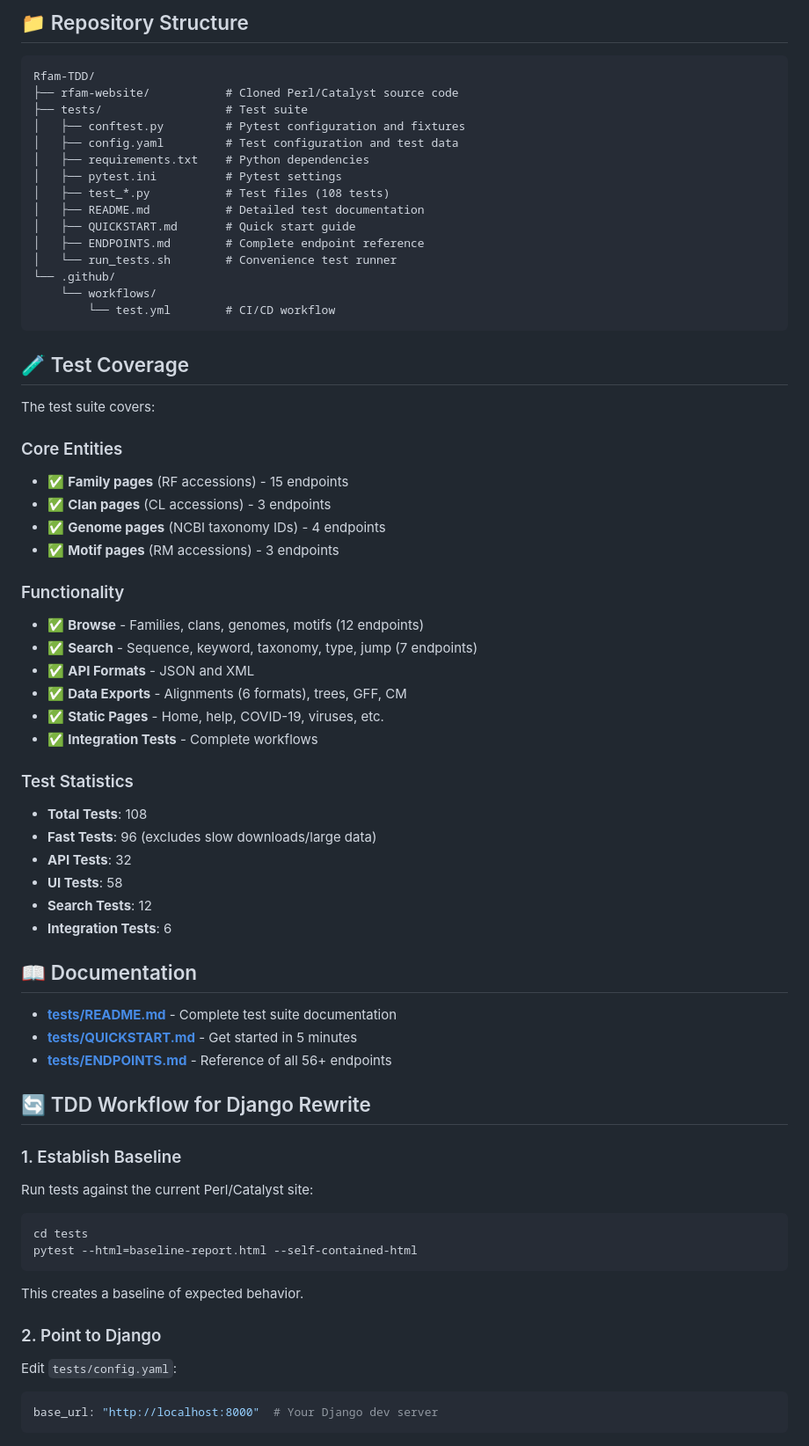
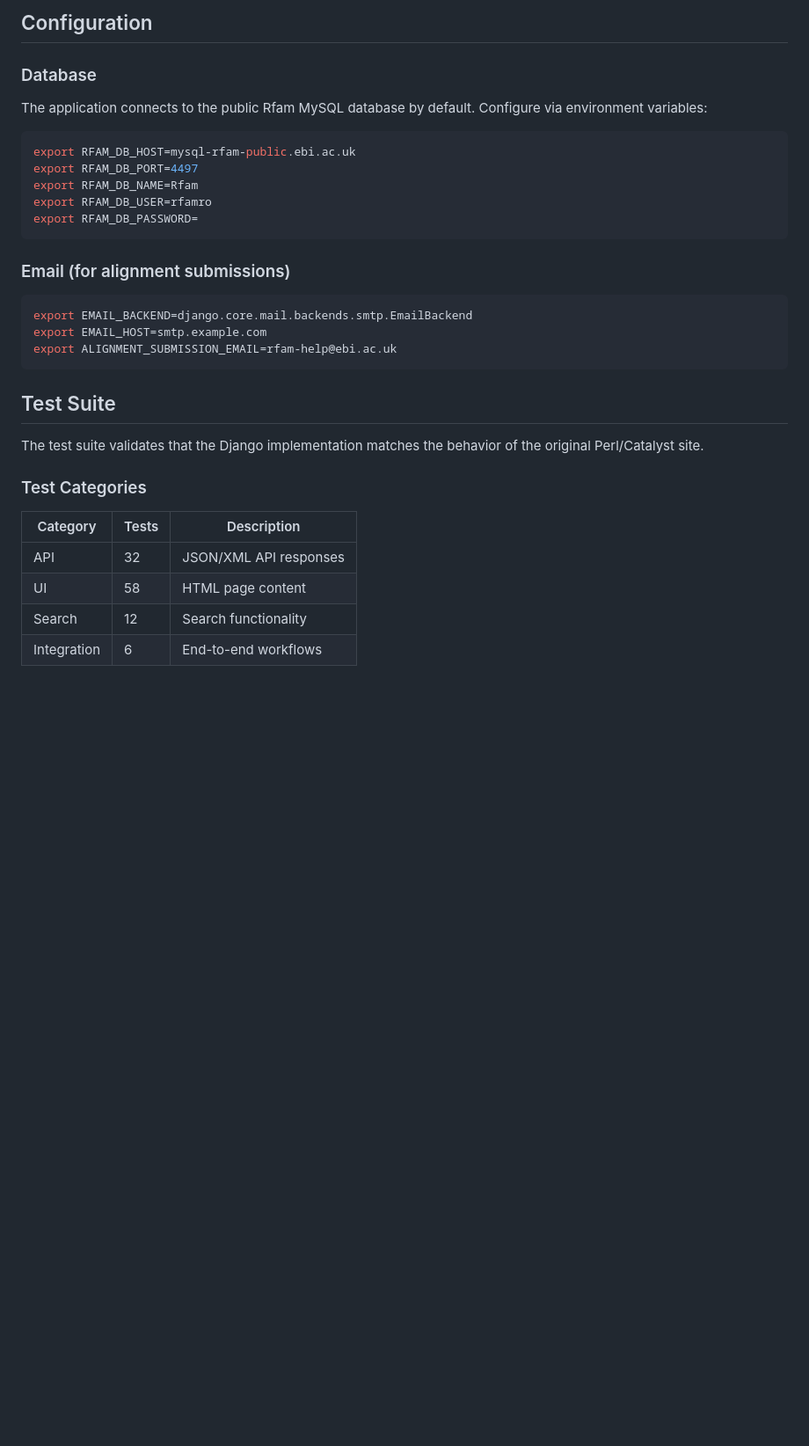
Before and after one commit to Rfam/rfam-webcode, a Markdown page: README.md, the part around one of its changes. Shown at 88% size. Rendered like a GitHub page; blank space fills up the shorter version.

````diff
--- a/README.md
+++ b/README.md
@@ -40,75 +147,37 @@ cd tests
 ```
 
-## 📁 Repository Structure
+## Configuration
 
-```
-Rfam-TDD/
-├── rfam-website/           # Cloned Perl/Catalyst source code
-├── tests/                  # Test suite
-│   ├── conftest.py         # Pytest configuration and fixtures
-│   ├── config.yaml         # Test configuration and test data
-│   ├── requirements.txt    # Python dependencies
-│   ├── pytest.ini          # Pytest settings
-│   ├── test_*.py           # Test files (108 tests)
-│   ├── README.md           # Detailed test documentation
-│   ├── QUICKSTART.md       # Quick start guide
-│   ├── ENDPOINTS.md        # Complete endpoint reference
-│   └── run_tests.sh        # Convenience test runner
-└── .github/
-    └── workflows/
-        └── test.yml        # CI/CD workflow
+### Database
+
+The application connects to the public Rfam MySQL database by default. Configure via environment variables:
+
+```bash
+export RFAM_DB_HOST=mysql-rfam-public.ebi.ac.uk
+export RFAM_DB_PORT=4497
+export RFAM_DB_NAME=Rfam
+export RFAM_DB_USER=rfamro
+export RFAM_DB_PASSWORD=
 ```
 
-## 🧪 Test Coverage
-
-The test suite covers:
-
-### Core Entities
-- ✅ **Family pages** (RF accessions) - 15 endpoints
-- ✅ **Clan pages** (CL accessions) - 3 endpoints
-- ✅ **Genome pages** (NCBI taxonomy IDs) - 4 endpoints
-- ✅ **Motif pages** (RM accessions) - 3 endpoints
-
-### Functionality
-- ✅ **Browse** - Families, clans, genomes, motifs (12 endpoints)
-- ✅ **Search** - Sequence, keyword, taxonomy, type, jump (7 endpoints)
-- ✅ **API Formats** - JSON and XML
-- ✅ **Data Exports** - Alignments (6 formats), trees, GFF, CM
-- ✅ **Static Pages** - Home, help, COVID-19, viruses, etc.
-- ✅ **Integration Tests** - Complete workflows
-
-### Test Statistics
-- **Total Tests**: 108
-- **Fast Tests**: 96 (excludes slow downloads/large data)
-- **API Tests**: 32
-- **UI Tests**: 58
-- **Search Tests**: 12
-- **Integration Tests**: 6
-
-## 📖 Documentation
-
-- **[tests/README.md](tests/README.md)** - Complete test suite documentation
-- **[tests/QUICKSTART.md](tests/QUICKSTART.md)** - Get started in 5 minutes
-- **[tests/ENDPOINTS.md](tests/ENDPOINTS.md)** - Reference of all 56+ endpoints
-
-## 🔄 TDD Workflow for Django Rewrite
-
-### 1. Establish Baseline
-
-Run tests against the current Perl/Catalyst site:
+### Email (for alignment submissions)
 
 ```bash
-cd tests
-pytest --html=baseline-report.html --self-contained-html
+export EMAIL_BACKEND=django.core.mail.backends.smtp.EmailBackend
+export EMAIL_HOST=smtp.example.com
+export ALIGNMENT_SUBMISSION_EMAIL=rfam-help@ebi.ac.uk
 ```
 
-This creates a baseline of expected behavior.
+## Test Suite
 
-### 2. Point to Django
+The test suite validates that the Django implementation matches the behavior of the original Perl/Catalyst site.
 
-Edit `tests/config.yaml`:
+### Test Categories
 
-```yaml
-base_url: "http://localhost:8000"  # Your Django dev server
-```
+| Category | Tests | Description |
+|----------|-------|-------------|
+| API | 32 | JSON/XML API responses |
+| UI | 58 | HTML page content |
+| Search | 12 | Search functionality |
+| Integration | 6 | End-to-end workflows |
 
````
Also changed, not shown: other parts of README.md (+163 -256 lines).
